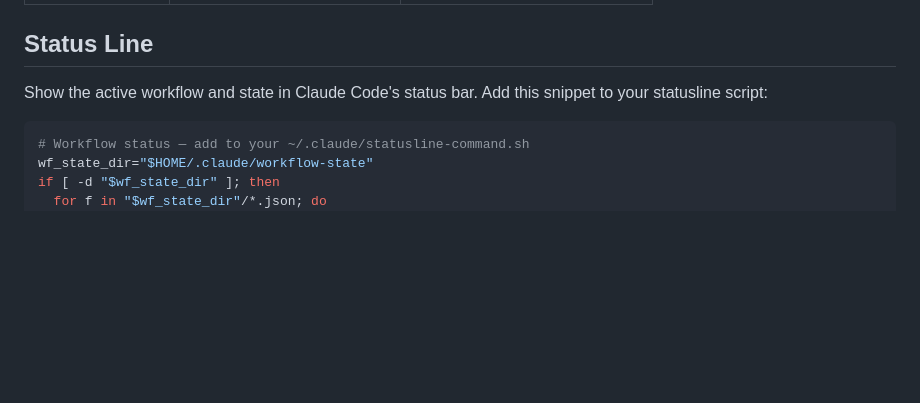
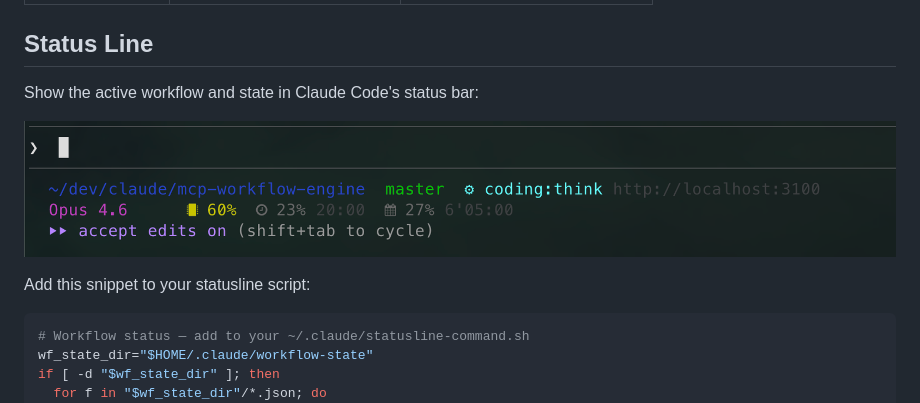
Before and after one commit to AxGord/claude-workflow, a Markdown page: README.md, the part around the change. GitHub-like rendering; pictures changed too: docs/screenshots/statusline.png (added); blank space fills up the shorter version.

Commit message:
Add status line screenshot to README
Co-Authored-By: Claude Opus 4.6 <noreply@anthropic.com>

````diff
--- a/README.md
+++ b/README.md
@@ -198,7 +198,11 @@ The web dashboard runs on `localhost:3100` and provides real-time monitoring:
 
 ## Status Line
 
-Show the active workflow and state in Claude Code's status bar. Add this snippet to your statusline script:
+Show the active workflow and state in Claude Code's status bar:
+
+![Status line showing coding:think](docs/screenshots/statusline.png)
+
+Add this snippet to your statusline script:
 
 ```sh
 # Workflow status — add to your ~/.claude/statusline-command.sh
````
